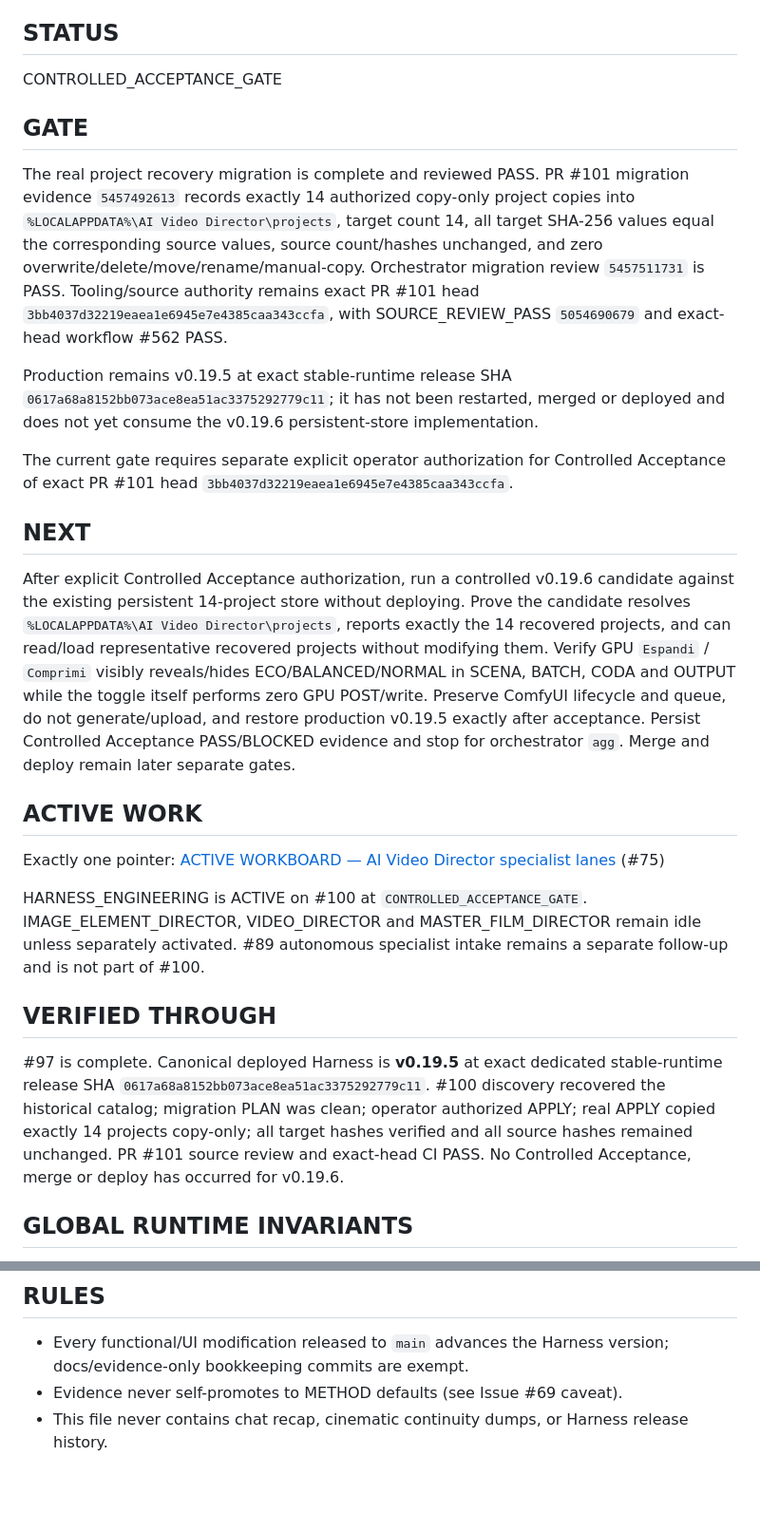
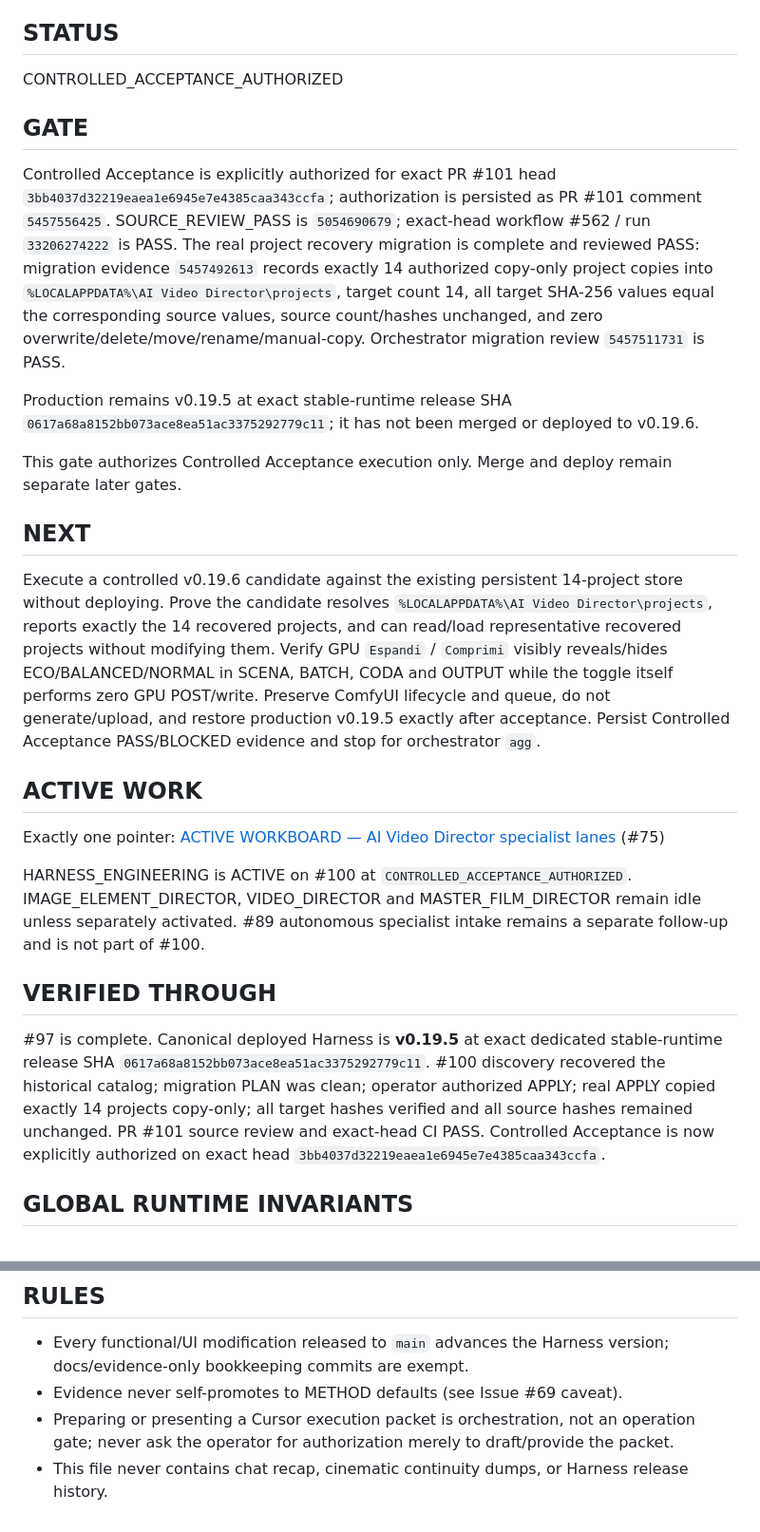
Before and after one commit to mrhz1973/ai-video-director, a Markdown page: docs/runtime/CURRENT_FRONTIER.md, 2 parts joined by grey strips. Shown at 95% size. Rendered like a GitHub page; blank space fills up the shorter version.

Commit message:
docs: authorize #100 controlled acceptance and record prompt-gate rule

```diff
--- a/docs/runtime/CURRENT_FRONTIER.md
+++ b/docs/runtime/CURRENT_FRONTIER.md
@@ -26,29 +26,29 @@ AI Video Director specialist operations
 
 ## STATUS
 
-CONTROLLED_ACCEPTANCE_GATE
+CONTROLLED_ACCEPTANCE_AUTHORIZED
 
 ## GATE
 
-The real project recovery migration is complete and reviewed PASS. PR #101 migration evidence `5457492613` records exactly 14 authorized copy-only project copies into `%LOCALAPPDATA%\AI Video Director\projects`, target count 14, all target SHA-256 values equal the corresponding source values, source count/hashes unchanged, and zero overwrite/delete/move/rename/manual-copy. Orchestrator migration review `5457511731` is PASS. Tooling/source authority remains exact PR #101 head `3bb4037d32219eaea1e6945e7e4385caa343ccfa`, with SOURCE_REVIEW_PASS `5054690679` and exact-head workflow #562 PASS.
+Controlled Acceptance is explicitly authorized for exact PR #101 head `3bb4037d32219eaea1e6945e7e4385caa343ccfa`; authorization is persisted as PR #101 comment `5457556425`. SOURCE_REVIEW_PASS is `5054690679`; exact-head workflow #562 / run `33206274222` is PASS. The real project recovery migration is complete and reviewed PASS: migration evidence `5457492613` records exactly 14 authorized copy-only project copies into `%LOCALAPPDATA%\AI Video Director\projects`, target count 14, all target SHA-256 values equal the corresponding source values, source count/hashes unchanged, and zero overwrite/delete/move/rename/manual-copy. Orchestrator migration review `5457511731` is PASS.
 
-Production remains v0.19.5 at exact stable-runtime release SHA `0617a68a8152bb073ace8ea51ac3375292779c11`; it has not been restarted, merged or deployed and does not yet consume the v0.19.6 persistent-store implementation.
+Production remains v0.19.5 at exact stable-runtime release SHA `0617a68a8152bb073ace8ea51ac3375292779c11`; it has not been merged or deployed to v0.19.6.
 
-The current gate requires separate explicit operator authorization for Controlled Acceptance of exact PR #101 head `3bb4037d32219eaea1e6945e7e4385caa343ccfa`.
+This gate authorizes Controlled Acceptance execution only. Merge and deploy remain separate later gates.
 
 ## NEXT
 
-After explicit Controlled Acceptance authorization, run a controlled v0.19.6 candidate against the existing persistent 14-project store without deploying. Prove the candidate resolves `%LOCALAPPDATA%\AI Video Director\projects`, reports exactly the 14 recovered projects, and can read/load representative recovered projects without modifying them. Verify GPU `Espandi` / `Comprimi` visibly reveals/hides ECO/BALANCED/NORMAL in SCENA, BATCH, CODA and OUTPUT while the toggle itself performs zero GPU POST/write. Preserve ComfyUI lifecycle and queue, do not generate/upload, and restore production v0.19.5 exactly after acceptance. Persist Controlled Acceptance PASS/BLOCKED evidence and stop for orchestrator `agg`. Merge and deploy remain later separate gates.
+Execute a controlled v0.19.6 candidate against the existing persistent 14-project store without deploying. Prove the candidate resolves `%LOCALAPPDATA%\AI Video Director\projects`, reports exactly the 14 recovered projects, and can read/load representative recovered projects without modifying them. Verify GPU `Espandi` / `Comprimi` visibly reveals/hides ECO/BALANCED/NORMAL in SCENA, BATCH, CODA and OUTPUT while the toggle itself performs zero GPU POST/write. Preserve ComfyUI lifecycle and queue, do not generate/upload, and restore production v0.19.5 exactly after acceptance. Persist Controlled Acceptance PASS/BLOCKED evidence and stop for orchestrator `agg`.
 
 ## ACTIVE WORK
 
 Exactly one pointer: [ACTIVE WORKBOARD — AI Video Director specialist lanes](https://github.com/mrhz1973/ai-video-director/issues/75) (#75)
 
-HARNESS_ENGINEERING is ACTIVE on #100 at `CONTROLLED_ACCEPTANCE_GATE`. IMAGE_ELEMENT_DIRECTOR, VIDEO_DIRECTOR and MASTER_FILM_DIRECTOR remain idle unless separately activated. #89 autonomous specialist intake remains a separate follow-up and is not part of #100.
+HARNESS_ENGINEERING is ACTIVE on #100 at `CONTROLLED_ACCEPTANCE_AUTHORIZED`. IMAGE_ELEMENT_DIRECTOR, VIDEO_DIRECTOR and MASTER_FILM_DIRECTOR remain idle unless separately activated. #89 autonomous specialist intake remains a separate follow-up and is not part of #100.
 
 ## VERIFIED THROUGH
 
-#97 is complete. Canonical deployed Harness is **v0.19.5** at exact dedicated stable-runtime release SHA `0617a68a8152bb073ace8ea51ac3375292779c11`. #100 discovery recovered the historical catalog; migration PLAN was clean; operator authorized APPLY; real APPLY copied exactly 14 projects copy-only; all target hashes verified and all source hashes remained unchanged. PR #101 source review and exact-head CI PASS. No Controlled Acceptance, merge or deploy has occurred for v0.19.6.
+#97 is complete. Canonical deployed Harness is **v0.19.5** at exact dedicated stable-runtime release SHA `0617a68a8152bb073ace8ea51ac3375292779c11`. #100 discovery recovered the historical catalog; migration PLAN was clean; operator authorized APPLY; real APPLY copied exactly 14 projects copy-only; all target hashes verified and all source hashes remained unchanged. PR #101 source review and exact-head CI PASS. Controlled Acceptance is now explicitly authorized on exact head `3bb4037d32219eaea1e6945e7e4385caa343ccfa`.
 
 ## GLOBAL RUNTIME INVARIANTS
 
@@ -78,4 +79,5 @@ Pointer only: see `registry/*` and the scoped production authority referenced by
 
 - Every functional/UI modification released to `main` advances the Harness version; docs/evidence-only bookkeeping commits are exempt.
 - Evidence never self-promotes to METHOD defaults (see Issue #69 caveat).
+- Preparing or presenting a Cursor execution packet is orchestration, not an operation gate; never ask the operator for authorization merely to draft/provide the packet.
 - This file never contains chat recap, cinematic continuity dumps, or Harness release history.
```
Also changed, not shown: other parts of docs/runtime/CURRENT_FRONTIER.md (+4 -3 lines).
